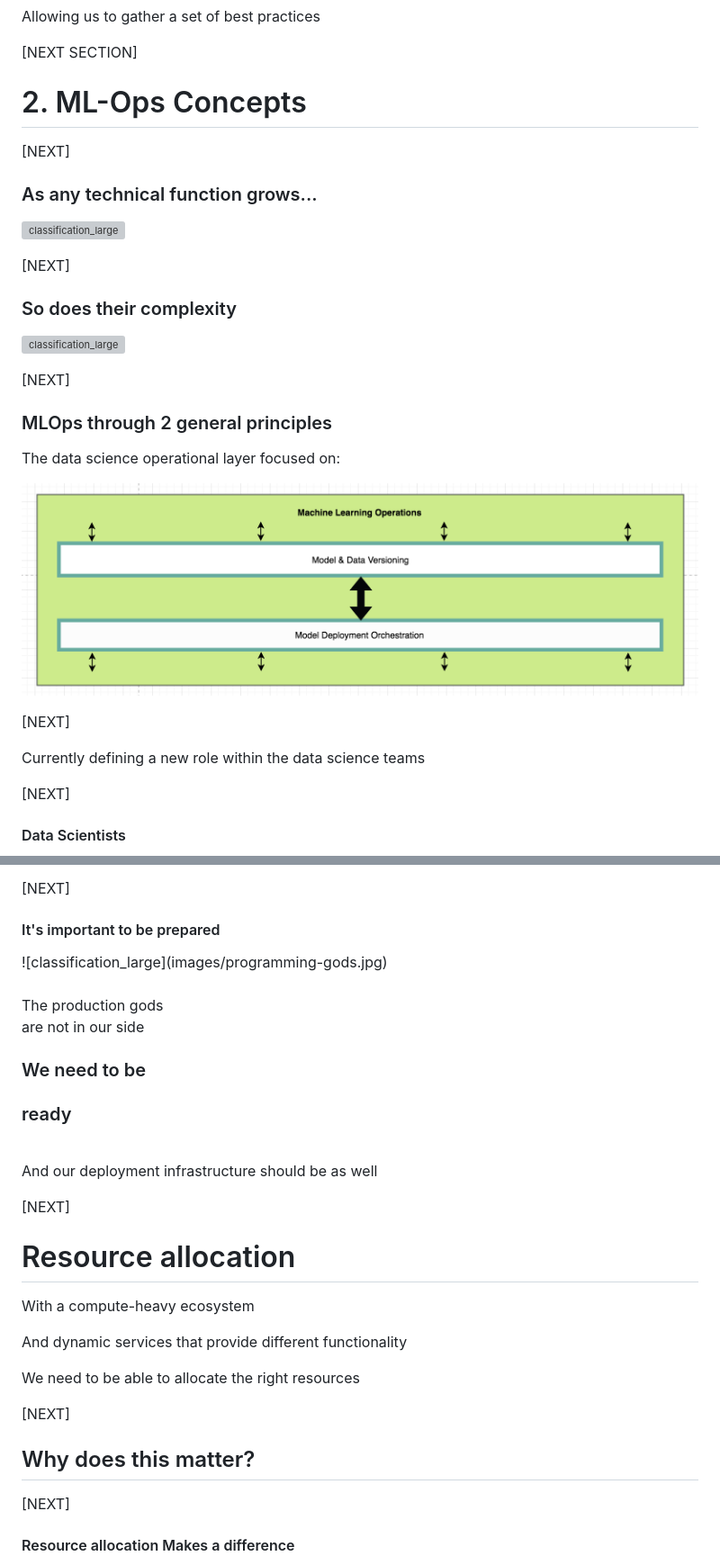
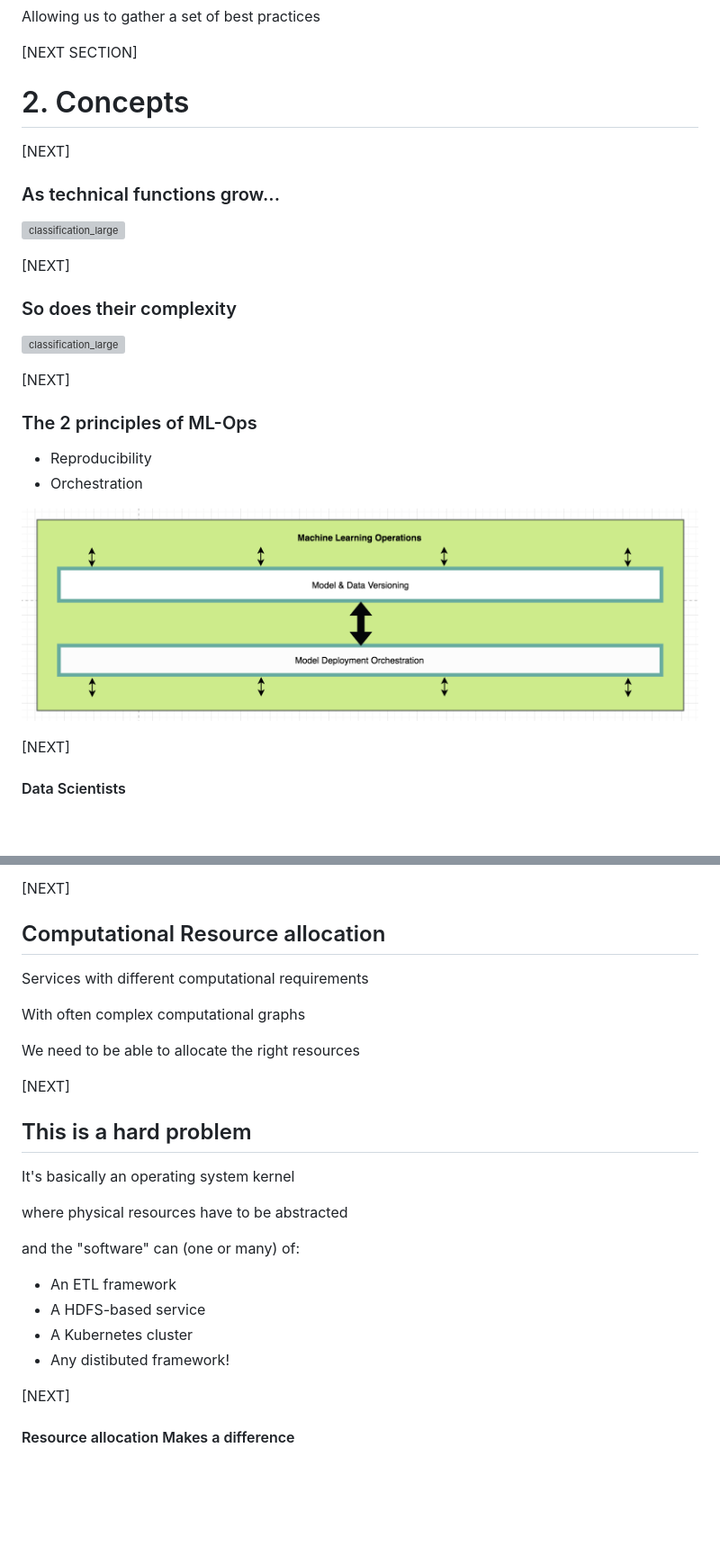
Before and after one commit to axsaucedo/scalable-data-science, a Markdown page: contents.md, 2 parts joined by grey strips. Shown: that part at 90% size. Drawn GitHub-style; blank space fills up the shorter version; grey boxes are pictures that could not be loaded.

```diff
--- a/contents.md
+++ b/contents.md
@@ -201,11 +199,11 @@ Allowing us to gather a set of best practices
 
 [NEXT SECTION]
 
-# 2. ML-Ops Concepts
+# 2. Concepts
 
 [NEXT]
 
-### As any technical function grows...
+### As technical functions grow...
 
 ![classification_large](images/mltemp1.png)
 
@@ -217,15 +215,11 @@ Allowing us to gather a set of best practices
 
 [NEXT]
 
-### MLOps through 2 general principles
-
-The data science operational layer focused on:
+### The 2 principles of ML-Ops
+* Reproducibility
+* Orchestration
 
 ![classification_large](images/mlops2.png)
-
-[NEXT]
-
-Currently defining a new role within the data science teams
 
 [NEXT]
 
@@ -468,41 +469,30 @@ This enables the data scientists, data engineers, and devops/mlops engineers to:
 
 [NEXT]
 
-#### It's important to be prepared
+## Computational Resource allocation
 
-<div class="left-col">
-![classification_large](images/programming-gods.jpg)
-</div>
+Services with different computational requirements
 
-<div class="right-col">
-
-<br>
-The production gods
-<br>
-are not in our side
-
-
-### We need to be
-### ready
-</div>
-<br style="clear: both">
-
-And our deployment infrastructure should be as well
-
-[NEXT]
-
-# Resource allocation
-
-With a compute-heavy ecosystem
-
-And dynamic services that provide different functionality
+With often complex computational graphs
 
 We need to be able to allocate the right resources
 
 
 [NEXT]
 
-## Why does this matter?
+## This is a hard problem
+
+It's basically an operating system kernel
+
+where physical resources have to be abstracted
+
+and the "software" can (one or many) of:
+* An ETL framework
+* A HDFS-based service
+* A Kubernetes cluster
+* Any distibuted framework!
+
+
 
 [NEXT]
 
```
Also changed, not shown: other parts of contents.md (+47 -54 lines), images/versioning.jpg (added).
